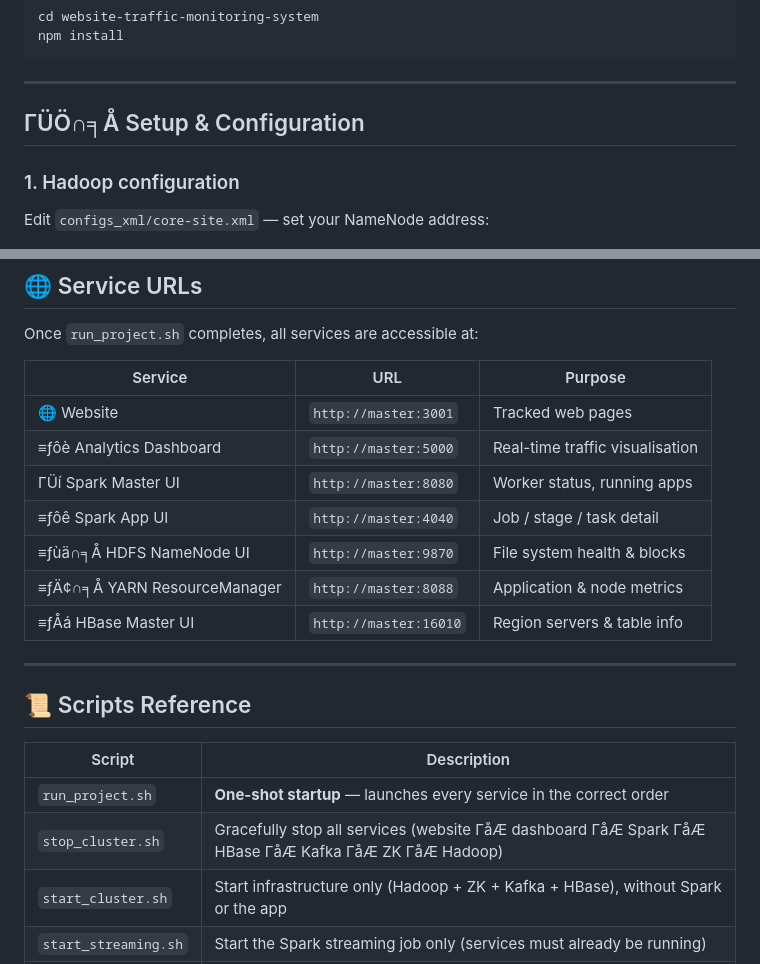
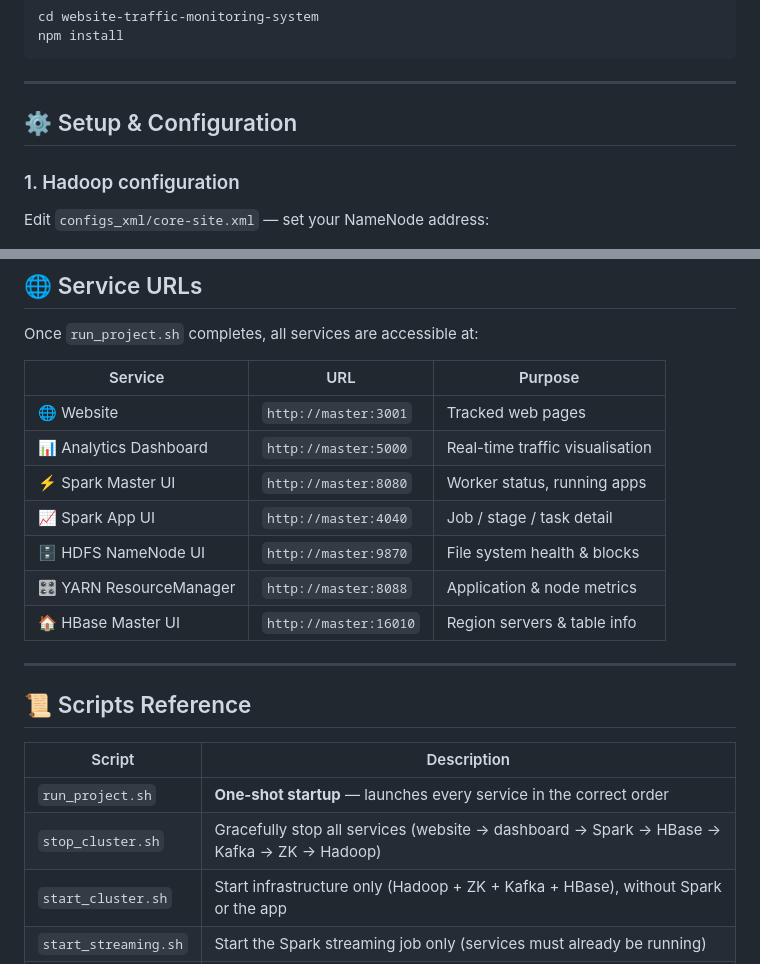
Before and after one commit to Slack-Hacker/bigdata-project, a Markdown page: README.md, 2 parts joined by grey strips. Drawn GitHub-style.

Commit message:
docs: add updated README.md from user provided README (5).md

```diff
--- a/README.md
+++ b/README.md
@@ -205,7 +205,7 @@ npm install
 
 ---
 
-## ΓÜÖ∩╕Å Setup & Configuration
+## ⚙️ Setup & Configuration
 
 ### 1. Hadoop configuration
 
@@ -278,12 +278,12 @@ Once `run_project.sh` completes, all services are accessible at:
 | Service | URL | Purpose |
 |---|---|---|
 | 🌐 Website | `http://master:3001` | Tracked web pages |
-| ≡ƒôè Analytics Dashboard | `http://master:5000` | Real-time traffic visualisation |
-| ΓÜí Spark Master UI | `http://master:8080` | Worker status, running apps |
-| ≡ƒôê Spark App UI | `http://master:4040` | Job / stage / task detail |
-| ≡ƒùä∩╕Å HDFS NameNode UI | `http://master:9870` | File system health & blocks |
-| ≡ƒÄ¢∩╕Å YARN ResourceManager | `http://master:8088` | Application & node metrics |
-| ≡ƒÅá HBase Master UI | `http://master:16010` | Region servers & table info |
+| 📊 Analytics Dashboard | `http://master:5000` | Real-time traffic visualisation |
+| ⚡ Spark Master UI | `http://master:8080` | Worker status, running apps |
+| 📈 Spark App UI | `http://master:4040` | Job / stage / task detail |
+| 🗄️ HDFS NameNode UI | `http://master:9870` | File system health & blocks |
+| 🎛️ YARN ResourceManager | `http://master:8088` | Application & node metrics |
+| 🏠 HBase Master UI | `http://master:16010` | Region servers & table info |
 
 ---
 
@@ -292,7 +292,7 @@ Once `run_project.sh` completes, all services are accessible at:
 | Script | Description |
 |---|---|
 | `run_project.sh` | **One-shot startup** — launches every service in the correct order |
-| `stop_cluster.sh` | Gracefully stop all services (website ΓåÆ dashboard ΓåÆ Spark ΓåÆ HBase ΓåÆ Kafka ΓåÆ ZK ΓåÆ Hadoop) |
+| `stop_cluster.sh` | Gracefully stop all services (website → dashboard → Spark → HBase → Kafka → ZK → Hadoop) |
 | `start_cluster.sh` | Start infrastructure only (Hadoop + ZK + Kafka + HBase), without Spark or the app |
 | `start_streaming.sh` | Start the Spark streaming job only (services must already be running) |
 | `stream.sh` | Minimal Spark submit wrapper |
```
Also changed, not shown: other parts of README.md (+108 -108 lines).
